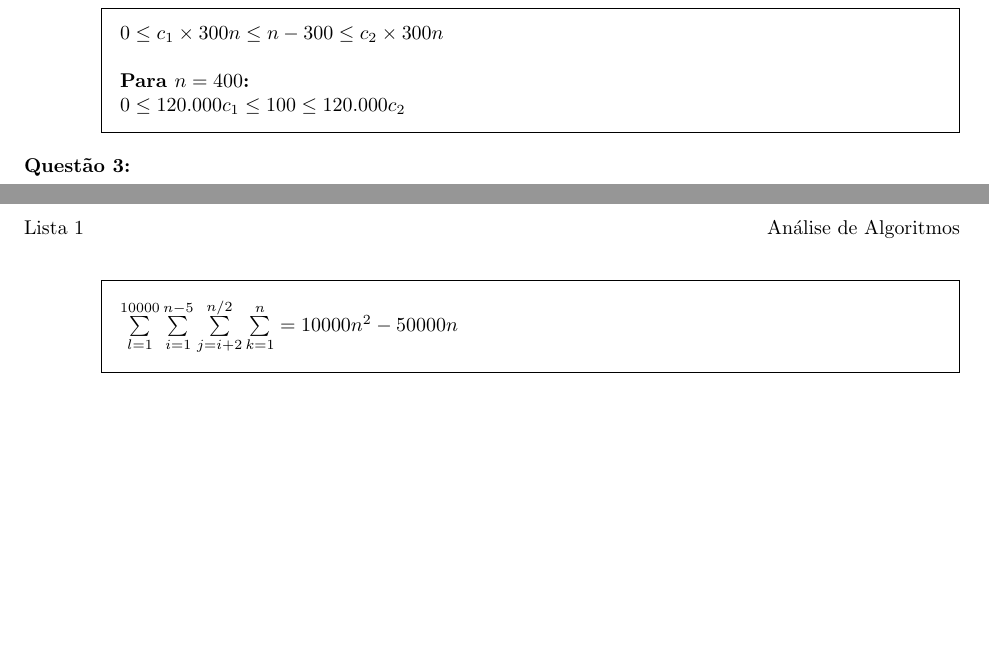
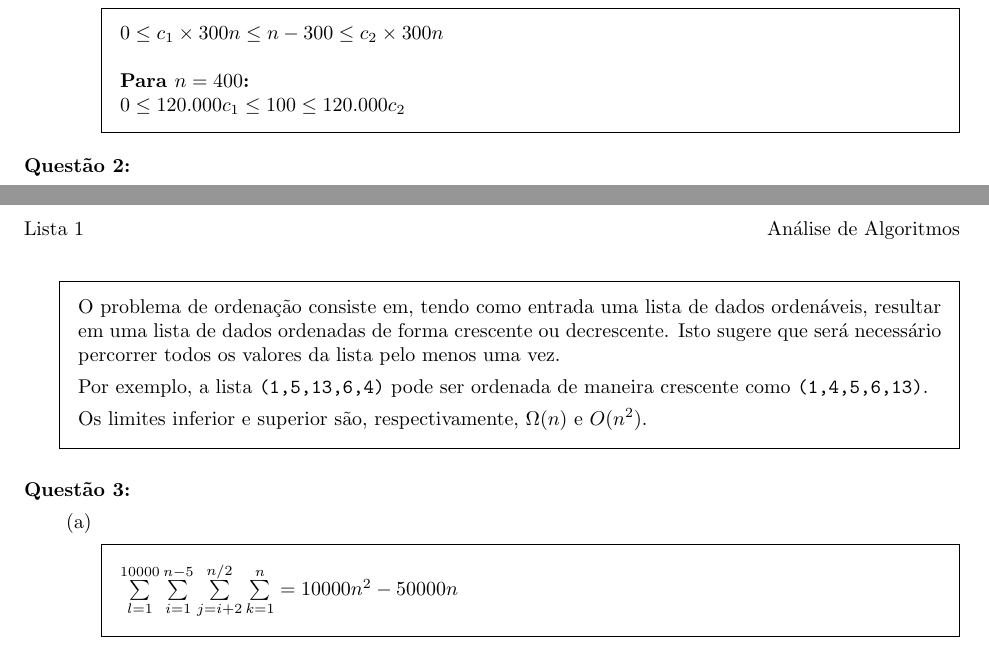
Before and after one commit to rodrigo-ufrr/aa-lista-1, a LaTeX problem sheet (Respostas.tex): two parts of pages 1 and 2 of 2, joined at a grey line, cut so that both start at the same text, the shorter picture padded with empty space. Compiled offline with pdfLaTeX.

Commit message:
Questão 2

```diff
--- a/Respostas.tex
+++ b/Respostas.tex
@@ -66,6 +66,19 @@
         \end{solution}
     \end{parts}
 
+    \titledquestion{2}\
+    \begin{solution}
+        O problema de ordenação consiste em, tendo como entrada uma lista de
+        dados ordenáveis, resultar em uma lista de dados ordenadas de forma
+        crescente ou decrescente. Isto sugere que será necessário percorrer
+        todos os valores da lista pelo menos uma vez.
+
+        Por exemplo, a lista \texttt{(1,5,13,6,4)} pode ser ordenada de maneira
+        crescente como \texttt{(1,4,5,6,13)}.
+
+        Os limites inferior e superior são, respectivamente, $\Omega(n)$ e $O(n^2)$.
+    \end{solution}
+
 
     \titledquestion{3}
     \begin{parts}
```
Also changed, not shown: Respostas.pdf.
